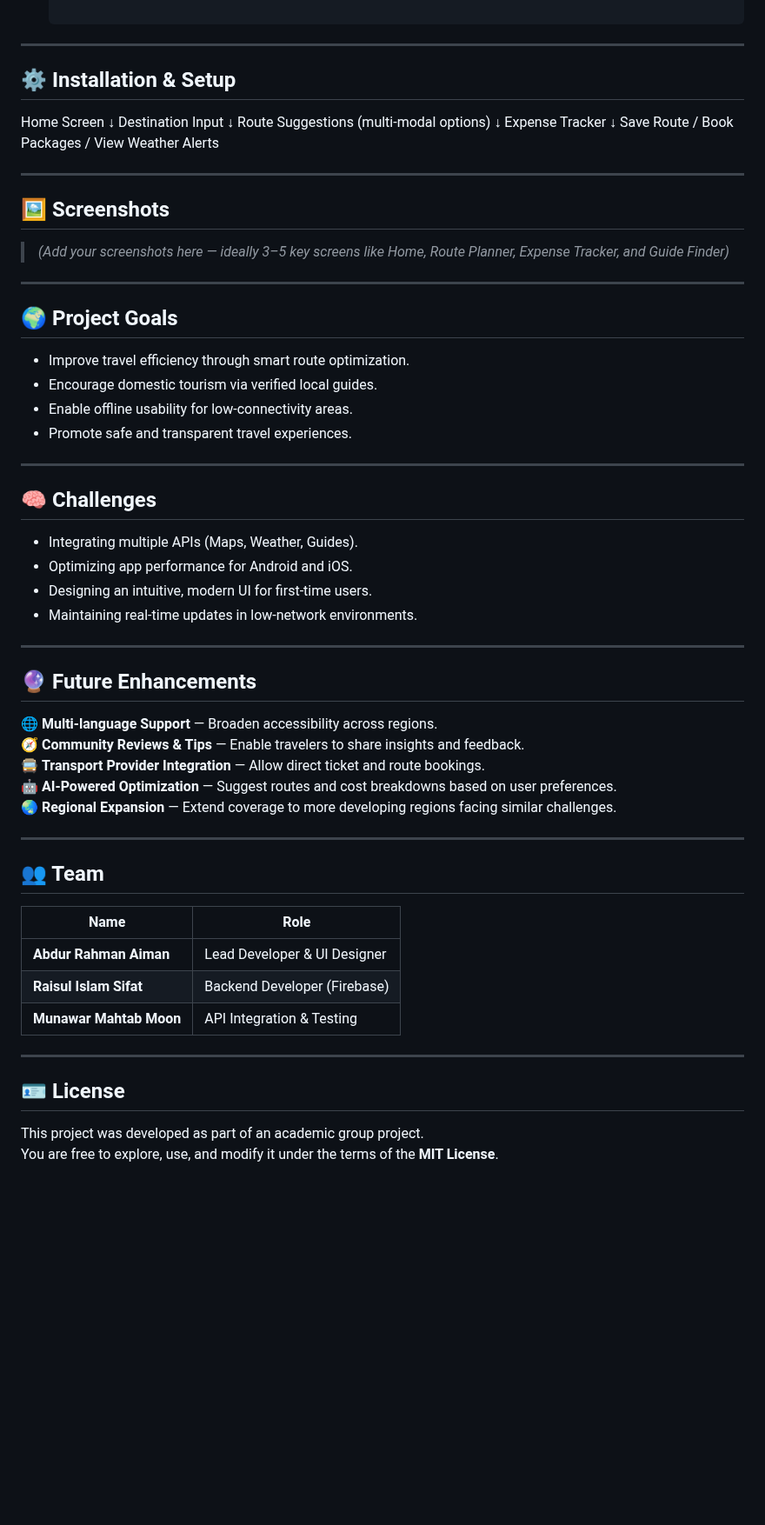
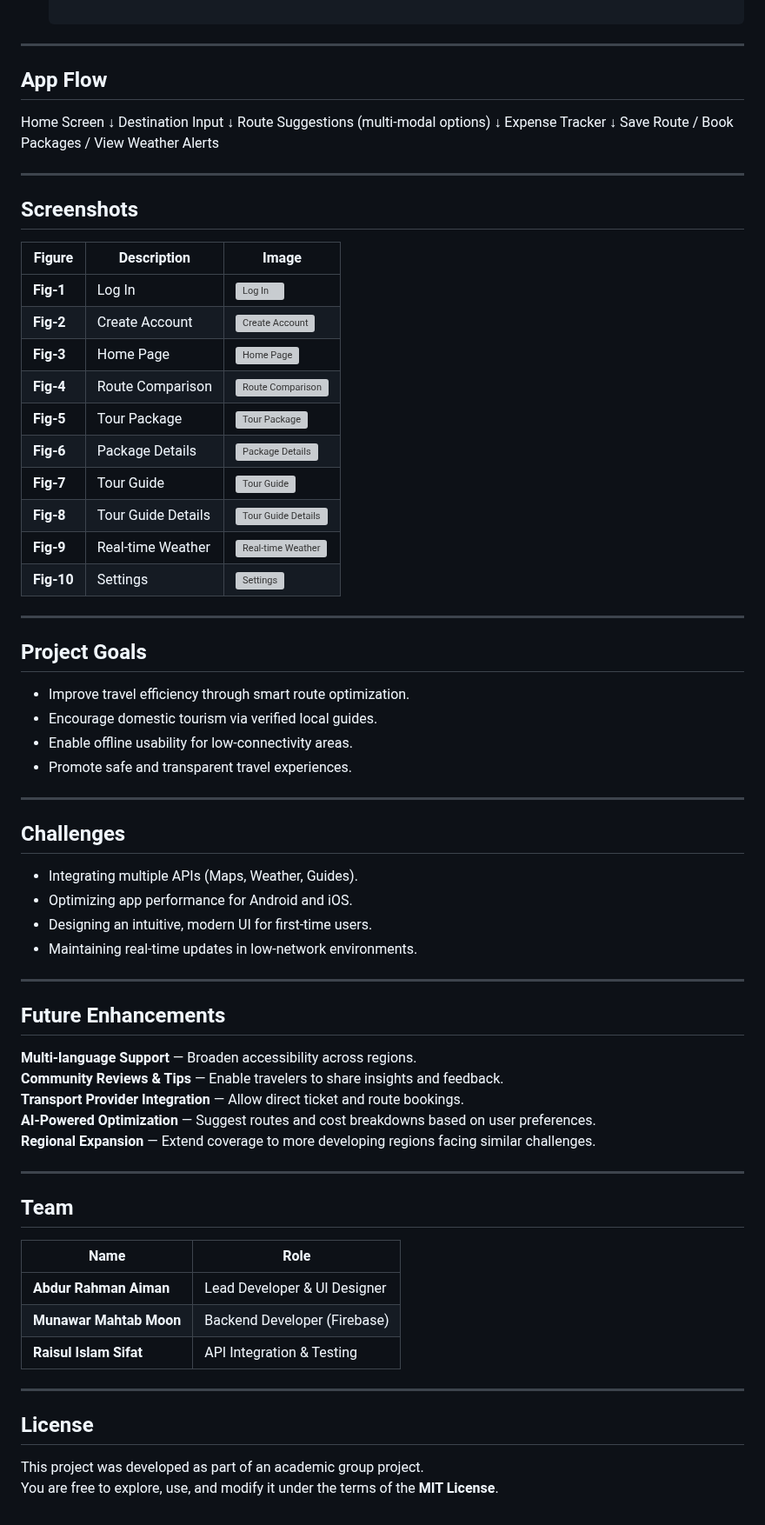
Before and after one commit to AimanCrafts/TrekWise, a Markdown page: README.md, the part around one of its changes. Shown at 87% size. Drawn GitHub-style; blank space fills up the shorter version; grey boxes are pictures that could not be loaded.

```diff
--- a/README.md
+++ b/README.md
@@ -65,7 +65,7 @@ Make sure you have the following installed:
 
 ---
 
-## ⚙️ Installation & Setup
+## App Flow
 
 Home Screen
       ↓
@@ -79,13 +79,24 @@ Save Route / Book Packages / View Weather Alerts
 
 ---
 
-## 🖼️ Screenshots
+## Screenshots
 
-> _(Add your screenshots here — ideally 3–5 key screens like Home, Route Planner, Expense Tracker, and Guide Finder)_
+| Figure | Description | Image |
+|--------|--------------|-------|
+| **Fig-1** | Log In | ![Log In](images/login.png) |
+| **Fig-2** | Create Account | ![Create Account](images/create-account.png) |
+| **Fig-3** | Home Page | ![Home Page](images/home.png) |
+| **Fig-4** | Route Comparison | ![Route Comparison](images/route-comparison.png) |
+| **Fig-5** | Tour Package | ![Tour Package](images/tour-package.png) |
+| **Fig-6** | Package Details | ![Package Details](images/package-details.png) |
+| **Fig-7** | Tour Guide | ![Tour Guide](images/tour-guide.png) |
+| **Fig-8** | Tour Guide Details | ![Tour Guide Details](images/tour-guide-details.png) |
+| **Fig-9** | Real-time Weather | ![Real-time Weather](images/weather.png) |
+| **Fig-10** | Settings | ![Settings](images/settings.png) |
 
 ---
 
-## 🌍 Project Goals
+## Project Goals
 
 - Improve travel efficiency through smart route optimization.
 - Encourage domestic tourism via verified local guides.
@@ -94,7 +105,7 @@ Save Route / Book Packages / View Weather Alerts
 
 ---
 
-## 🧠 Challenges
+## Challenges
 
 - Integrating multiple APIs (Maps, Weather, Guides).
 - Optimizing app performance for Android and iOS.
@@ -103,27 +114,27 @@ Save Route / Book Packages / View Weather Alerts
 
 ---
 
-## 🔮 Future Enhancements
+## Future Enhancements
 
-🌐 **Multi-language Support** — Broaden accessibility across regions.
-🧭 **Community Reviews & Tips** — Enable travelers to share insights and feedback.
-🚍 **Transport Provider Integration** — Allow direct ticket and route bookings.
-🤖 **AI-Powered Optimization** — Suggest routes and cost breakdowns based on user preferences.
-🌏 **Regional Expansion** — Extend coverage to more developing regions facing similar challenges.
+ **Multi-language Support** — Broaden accessibility across regions.
+ **Community Reviews & Tips** — Enable travelers to share insights and feedback.
+ **Transport Provider Integration** — Allow direct ticket and route bookings.
+ **AI-Powered Optimization** — Suggest routes and cost breakdowns based on user preferences.
+ **Regional Expansion** — Extend coverage to more developing regions facing similar challenges.
 
 ---
 
-## 👥 Team
+## Team
 
 | Name | Role |
 |------|------|
 | **Abdur Rahman Aiman** | Lead Developer & UI Designer |
-| **Raisul Islam Sifat** | Backend Developer (Firebase) |
-| **Munawar Mahtab Moon** | API Integration & Testing |
+| **Munawar Mahtab Moon** | Backend Developer (Firebase) |
+| **Raisul Islam Sifat** | API Integration & Testing |
 
 ---
 
-## 🪪 License
+## License
 
 This project was developed as part of an academic group project.
 You are free to explore, use, and modify it under the terms of the **MIT License**.
```
Also changed, not shown: other parts of README.md (+11 -11 lines).
